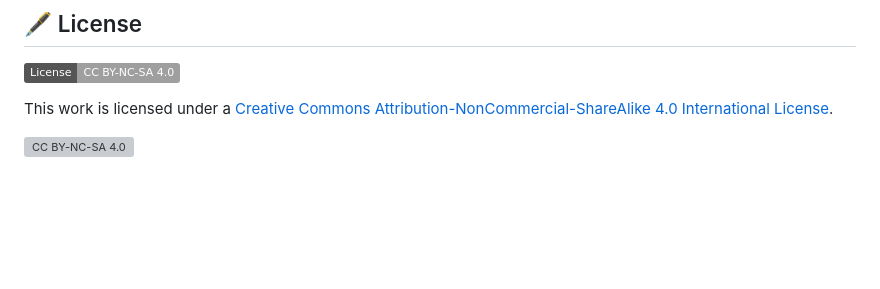
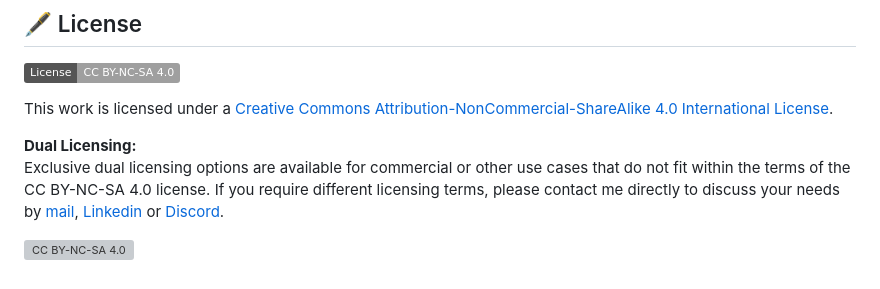
Before and after one commit to kevinpruvost/VenomEngine, a Markdown page: README.md, the part around the change. Drawn GitHub-style; badges without logos; blank space fills up the shorter version; grey boxes are pictures that could not be loaded.

```diff
--- a/README.md
+++ b/README.md
@@ -78,6 +78,9 @@ Looking for detailed information? Explore the comprehensive documentation and us
 This work is licensed under a
 [Creative Commons Attribution-NonCommercial-ShareAlike 4.0 International License][cc-by-nc-sa].
 
+**Dual Licensing:**
+Exclusive dual licensing options are available for commercial or other use cases that do not fit within the terms of the CC BY-NC-SA 4.0 license. If you require different licensing terms, please contact me directly to discuss your needs by [mail](mailto:pruvostkevin0@gmail.com), [Linkedin](www.linkedin.com/in/kevin-pruvost-3766a4178) or [Discord](discordapp.com/users/186896052656406528).
+
 [![CC BY-NC-SA 4.0][cc-by-nc-sa-image]][cc-by-nc-sa]
 
 [cc-by-nc-sa]: http://creativecommons.org/licenses/by-nc-sa/4.0/
```
